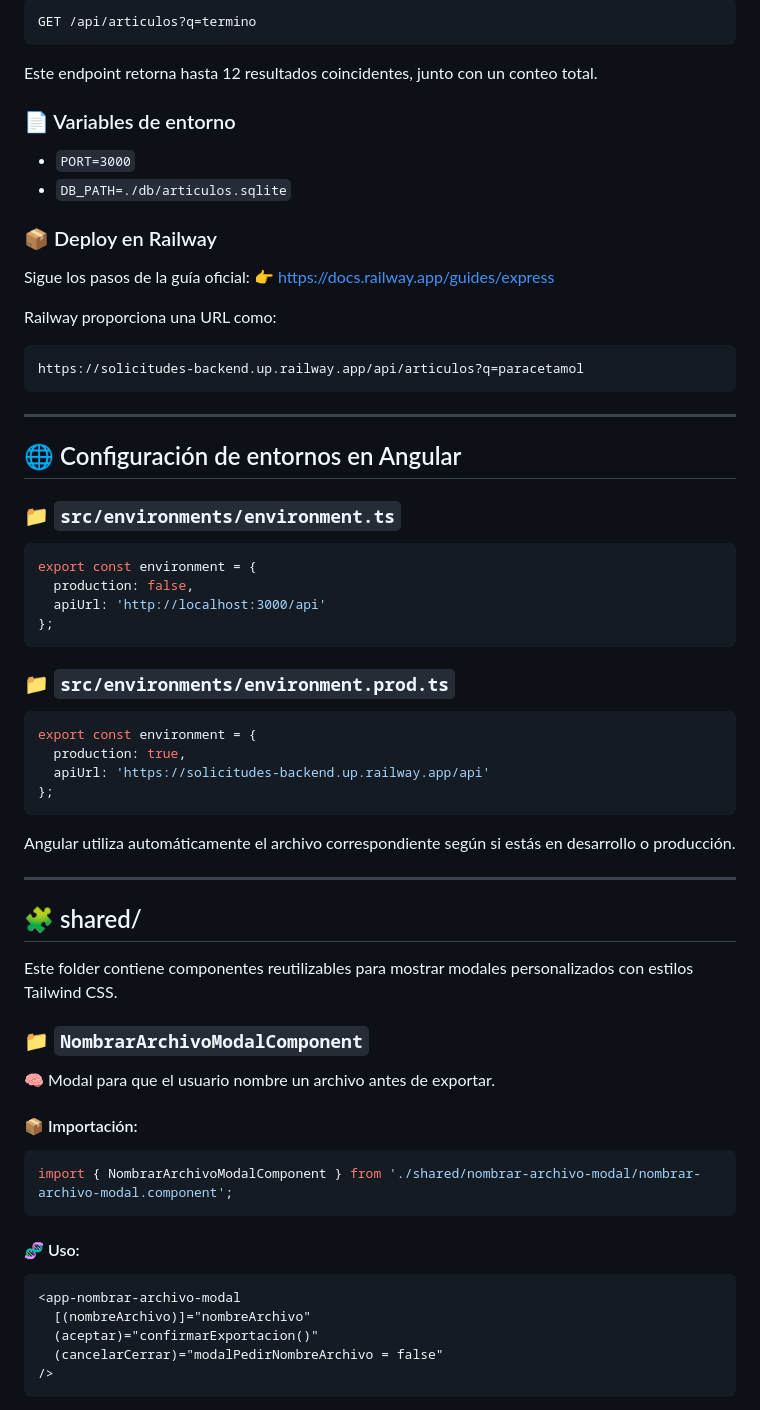
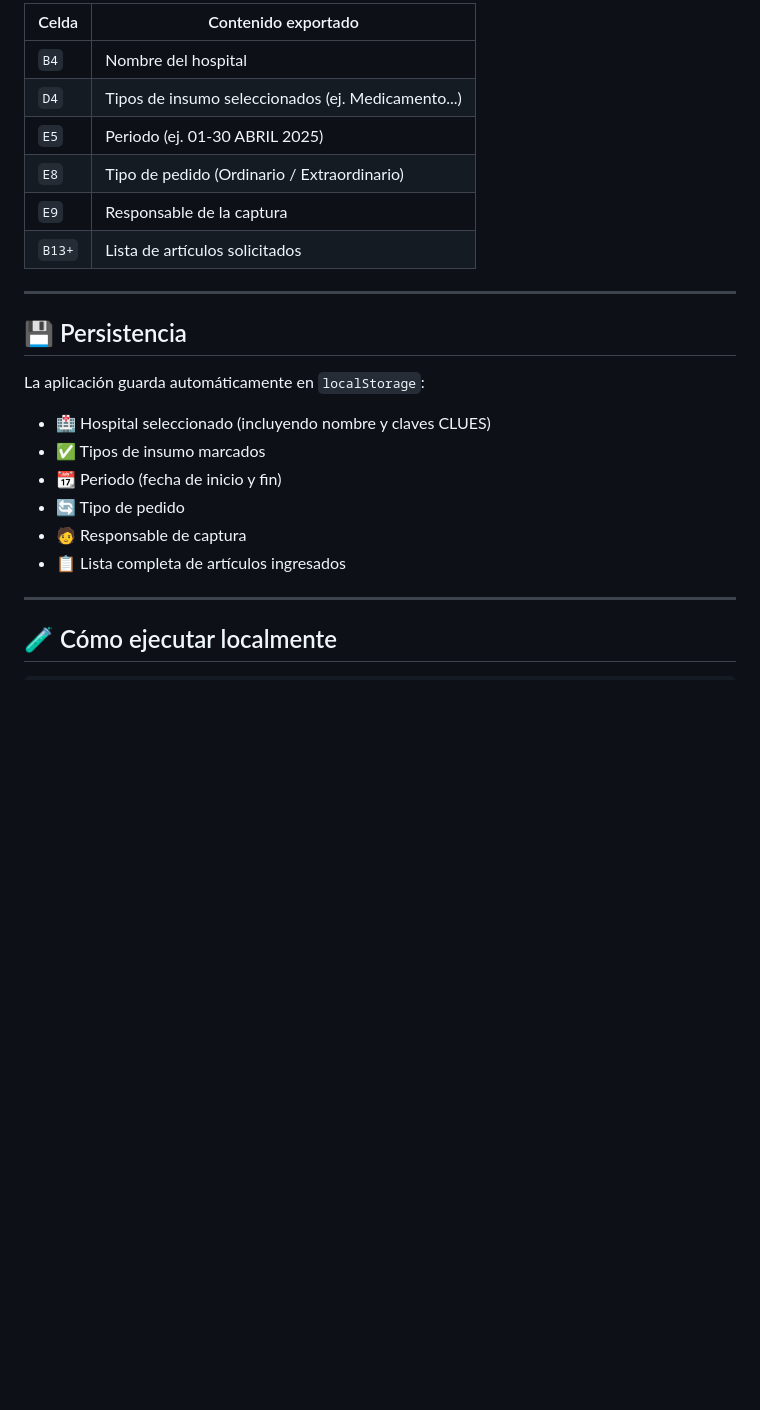
Before and after one commit to makadown-coders/solicitudes-app, a Markdown page: README.md, the part around one of its changes. Drawn GitHub-style; blank space fills up the shorter version.

````diff
--- a/README.md
+++ b/README.md
@@ -80,71 +59,27 @@ El backend está desarrollado en Node.js usando Express, y consulta una base de
 
-```
-GET /api/articulos?q=termino
-```
-
-Este endpoint retorna hasta 12 resultados coincidentes, junto con un conteo total.
-
-### 📄 Variables de entorno
-
-- `PORT=3000`
-- `DB_PATH=./db/articulos.sqlite`
-
-### 📦 Deploy en Railway
-
-Sigue los pasos de la guía oficial:
-👉 [https://docs.railway.app/guides/express](https://docs.railway.app/guides/express)
-
-Railway proporciona una URL como:
-
-```
-https://solicitudes-backend.up.railway.app/api/articulos?q=paracetamol
-```
+| Celda | Contenido exportado                                |
+|-------|-----------------------------------------------------|
+| `B4`  | Nombre del hospital                                 |
+| `D4`  | Tipos de insumo seleccionados (ej. Medicamento...)  |
+| `E5`  | Periodo (ej. 01-30 ABRIL 2025)                      |
+| `E8`  | Tipo de pedido (Ordinario / Extraordinario)         |
+| `E9`  | Responsable de la captura                           |
+| `B13+`| Lista de artículos solicitados                      |
 
 ---
 
-## 🌐 Configuración de entornos en Angular
+## 💾 Persistencia
 
-### 📁 `src/environments/environment.ts`
+La aplicación guarda automáticamente en `localStorage`:
 
-```ts
-export const environment = {
-  production: false,
-  apiUrl: 'http://localhost:3000/api'
-};
-```
-
-### 📁 `src/environments/environment.prod.ts`
-
-```ts
-export const environment = {
-  production: true,
-  apiUrl: 'https://solicitudes-backend.up.railway.app/api'
-};
-```
-
-Angular utiliza automáticamente el archivo correspondiente según si estás en desarrollo o producción.
+- 🏥 Hospital seleccionado (incluyendo nombre y claves CLUES)
+- ✅ Tipos de insumo marcados
+- 📆 Periodo (fecha de inicio y fin)
+- 🔄 Tipo de pedido
+- 🧑 Responsable de captura
+- 📋 Lista completa de artículos ingresados
 
 ---
 
-## 🧩 shared/
+## 🧪 Cómo ejecutar localmente
 
-Este folder contiene componentes reutilizables para mostrar modales personalizados con estilos Tailwind CSS.
-
-### 📁 `NombrarArchivoModalComponent`
-
-🧠 Modal para que el usuario nombre un archivo antes de exportar.
-
-#### 📦 Importación:
-```ts
-import { NombrarArchivoModalComponent } from './shared/nombrar-archivo-modal/nombrar-archivo-modal.component';
-```
-
-#### 🧬 Uso:
-```html
-<app-nombrar-archivo-modal
-  [(nombreArchivo)]="nombreArchivo"
-  (aceptar)="confirmarExportacion()"
-  (cancelarCerrar)="modalPedirNombreArchivo = false"
-/>
-```
-
````
Also changed, not shown: other parts of README.md (+45 -106 lines), public/imssb-logo.png (added), 2 other files.
